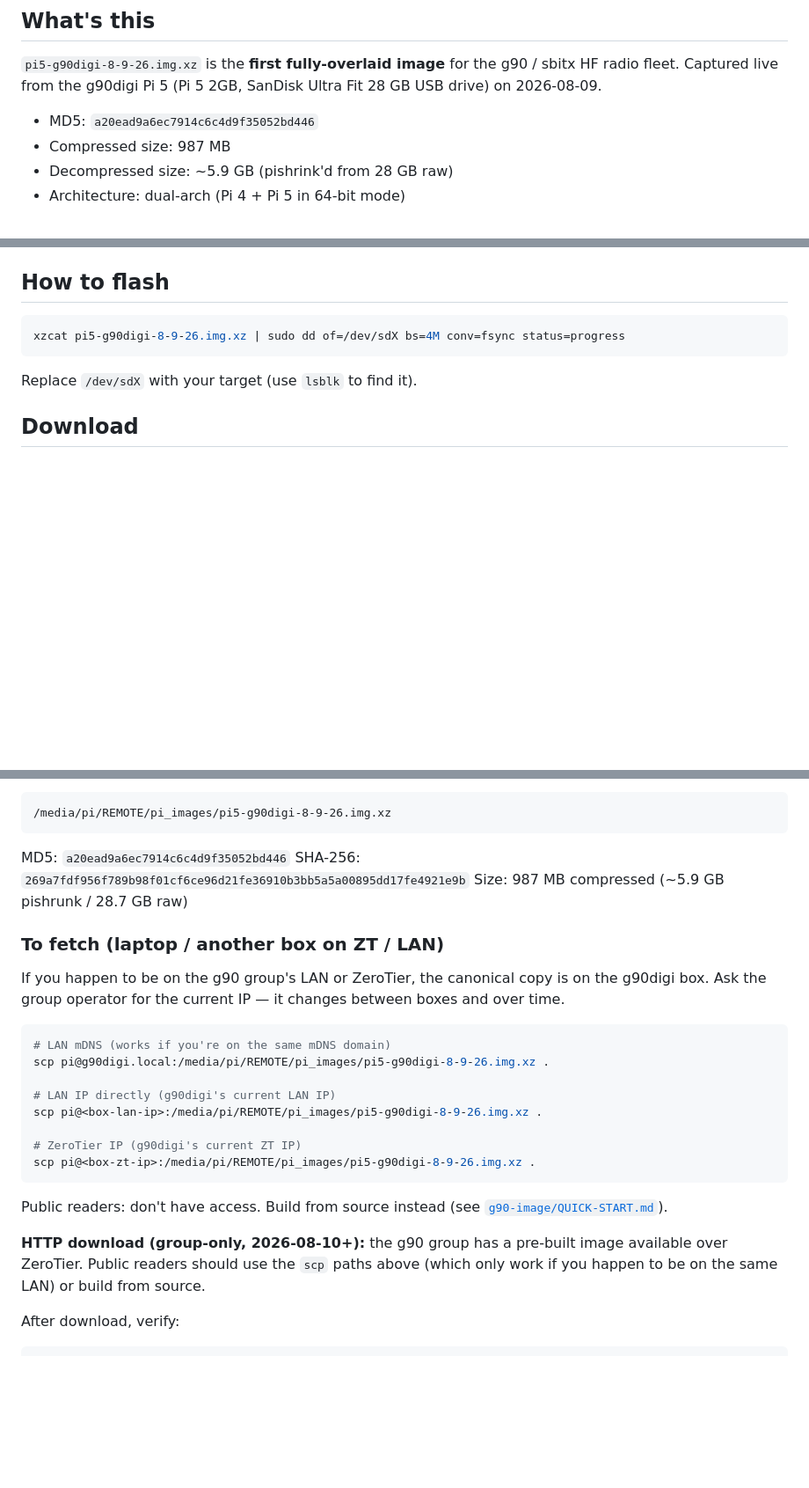
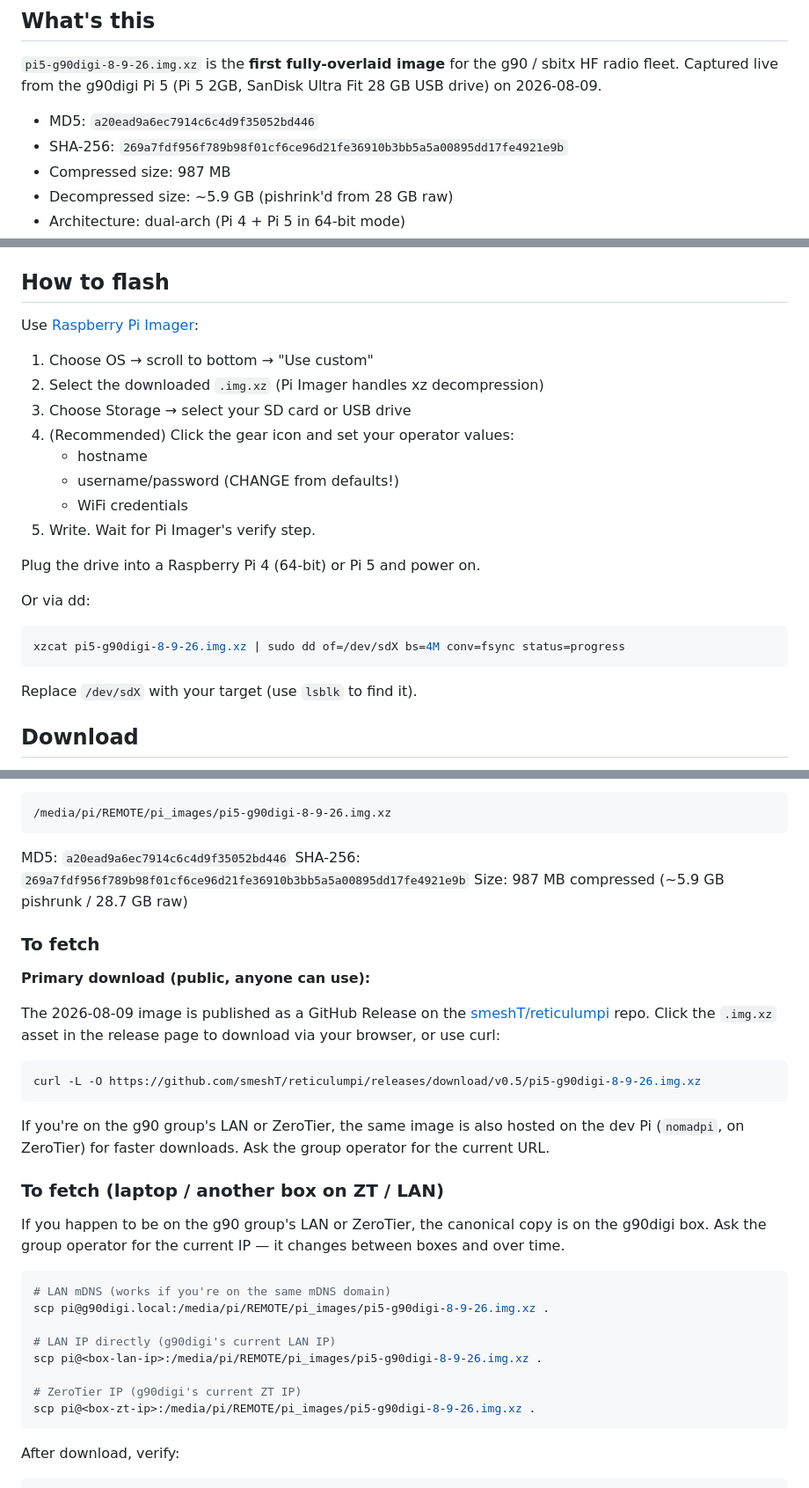
Before and after one commit to smeshT/reticulumpi, a Markdown page: releases/2026-08-09-post-pi5-firstboot/NOTES.md, 3 parts joined by grey strips. Shown at 88% size. GitHub-like rendering; blank space fills up the shorter version.

Commit message:
public repo: point at the v0.5 GitHub Release as primary download
User pasted a GitHub PAT with Contents:Read+Write scope on
smeshT/reticulumpi. Used it to:

1. Tag v0.5 in the reticulumpi repo (locally + push to github)
2. Create the GitHub Release v0.5 via the API
3. Upload pi5-g90digi-8-9-26.img.xz (986 MB) and the .manifest
   sidecar as release assets. Transfer took 428s at ~19 Mbps
   effective throughput; github-computed SHA-256 matches
   our local one (269a7fdf956f789b98f01cf6ce96d21fe36910b3bb5a5a00895dd17fe4921e9b).

Release URL: https://github.com/smeshT/reticulumpi/releases/tag/v0.5

With the binary hosted as a proper GitHub Release:

- README.md 'Build your own' section now leads with a pointer
  to the github release (no build required), then falls back to
  BUILD.md for the build-from-source path.
- BUILD.md top now has a callout box 'Don't want to build it
  yourself?' pointing at the same release.
- releases/2026-08-09-post-pi5-firstboot/NOTES.md now opens
  with a 'Primary download (public, anyone can use)' section
  pointing at the github release, with the ZT mirror + scp
  paths as alternatives for group members. Also adds
  SHA-256 alongside MD5, and a Raspberry Pi Imager 'Use
  custom' flash recipe in addition to the dd recipe.

The g90 group's ZT mirror (10.59.42.91:8080, busybox httpd,
group-only) stays as a faster alternative for members; public
readers now have the github release as the canonical download.

No secrets leaked (the PAT lives in ~/.github-token mode 600
on the dev Pi only).

````diff
--- a/releases/2026-08-09-post-pi5-firstboot/NOTES.md
+++ b/releases/2026-08-09-post-pi5-firstboot/NOTES.md
@@ -7,6 +7,7 @@ g90 / sbitx HF radio fleet. Captured live from the g90digi Pi 5 (Pi 5 2GB,
 SanDisk Ultra Fit 28 GB USB drive) on 2026-08-09.
 
 - MD5: `a20ead9a6ec7914c6c4d9f35052bd446`
+- SHA-256: `269a7fdf956f789b98f01cf6ce96d21fe36910b3bb5a5a00895dd17fe4921e9b`
 - Compressed size: 987 MB
 - Decompressed size: ~5.9 GB (pishrink'd from 28 GB raw)
 - Architecture: dual-arch (Pi 4 + Pi 5 in 64-bit mode)
@@ -13,5 +15,20 @@ SanDisk Ultra Fit 28 GB USB drive) on 2026-08-09.
 
 ## How to flash
+
+Use [Raspberry Pi Imager](https://www.raspberrypi.com/software/):
+
+1. Choose OS → scroll to bottom → "Use custom"
+2. Select the downloaded `.img.xz` (Pi Imager handles xz decompression)
+3. Choose Storage → select your SD card or USB drive
+4. (Recommended) Click the gear icon and set your operator values:
+   - hostname
+   - username/password (CHANGE from defaults!)
+   - WiFi credentials
+5. Write. Wait for Pi Imager's verify step.
+
+Plug the drive into a Raspberry Pi 4 (64-bit) or Pi 5 and power on.
+
+Or via dd:
 
 ```bash
 xzcat pi5-g90digi-8-9-26.img.xz | sudo dd of=/dev/sdX bs=4M conv=fsync status=progress
@@ -35,6 +52,23 @@ MD5: `a20ead9a6ec7914c6c4d9f35052bd446`
 SHA-256: `269a7fdf956f789b98f01cf6ce96d21fe36910b3bb5a5a00895dd17fe4921e9b`
 Size: 987 MB compressed (~5.9 GB pishrunk / 28.7 GB raw)
 
+### To fetch
+
+**Primary download (public, anyone can use):**
+
+The 2026-08-09 image is published as a GitHub Release on the
+[smeshT/reticulumpi](https://github.com/smeshT/reticulumpi/releases/tag/v0.5)
+repo. Click the `.img.xz` asset in the release page to
+download via your browser, or use curl:
+
+```bash
+curl -L -O https://github.com/smeshT/reticulumpi/releases/download/v0.5/pi5-g90digi-8-9-26.img.xz
+```
+
+If you're on the g90 group's LAN or ZeroTier, the same image
+is also hosted on the dev Pi (`nomadpi`, on ZeroTier) for
+faster downloads. Ask the group operator for the current URL.
+
 ### To fetch (laptop / another box on ZT / LAN)
 
 If you happen to be on the g90 group's LAN or ZeroTier, the
@@ -51,14 +85,6 @@ scp pi@<box-lan-ip>:/media/pi/REMOTE/pi_images/pi5-g90digi-8-9-26.img.xz .
 # ZeroTier IP (g90digi's current ZT IP)
 scp pi@<box-zt-ip>:/media/pi/REMOTE/pi_images/pi5-g90digi-8-9-26.img.xz .
 ```
-
-Public readers: don't have access. Build from source instead
-(see [`g90-image/QUICK-START.md`](../../g90-image/QUICK-START.md)).
-
-**HTTP download (group-only, 2026-08-10+):** the g90 group has
-a pre-built image available over ZeroTier. Public readers
-should use the `scp` paths above (which only work if you happen
-to be on the same LAN) or build from source.
 
 After download, verify:
 
````
Also changed, not shown: other parts of releases/2026-08-09-post-pi5-firstboot/NOTES.md (+1 -0 lines), BUILD.md (+6 -0 lines), README.md (+7 -6 lines).
